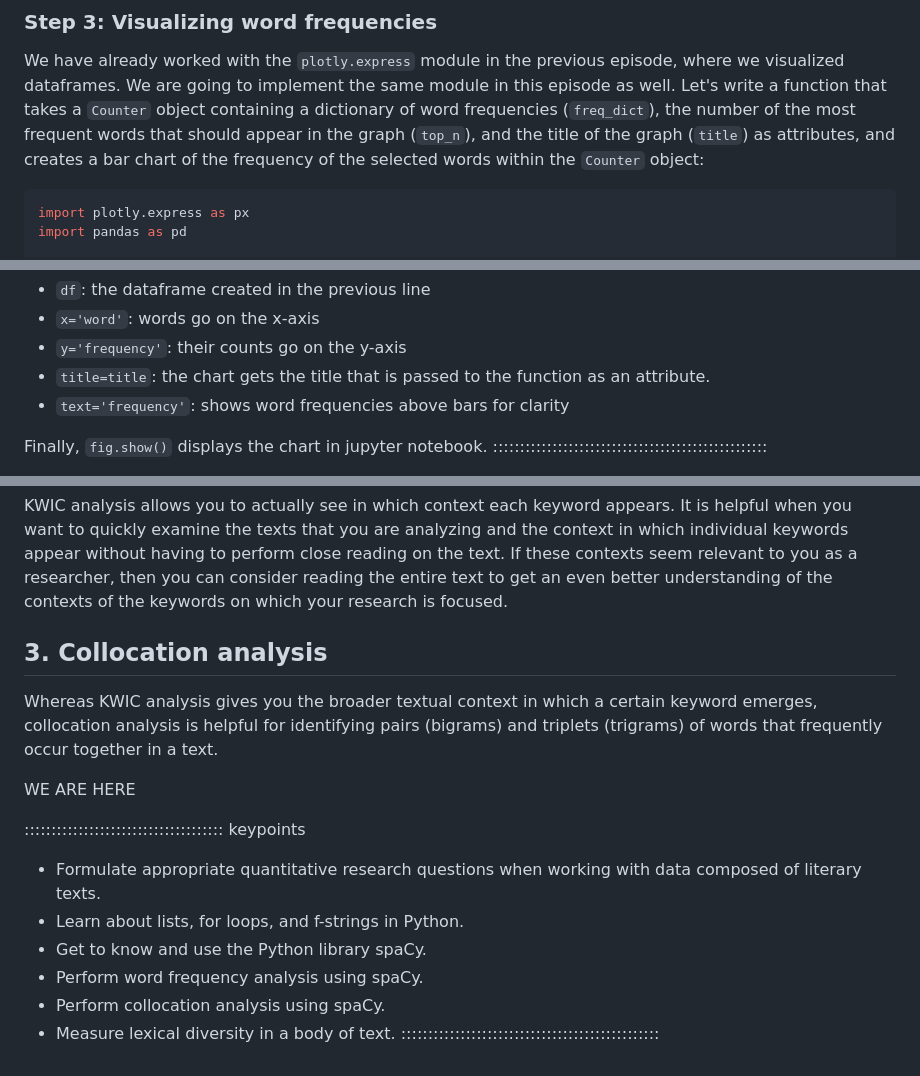
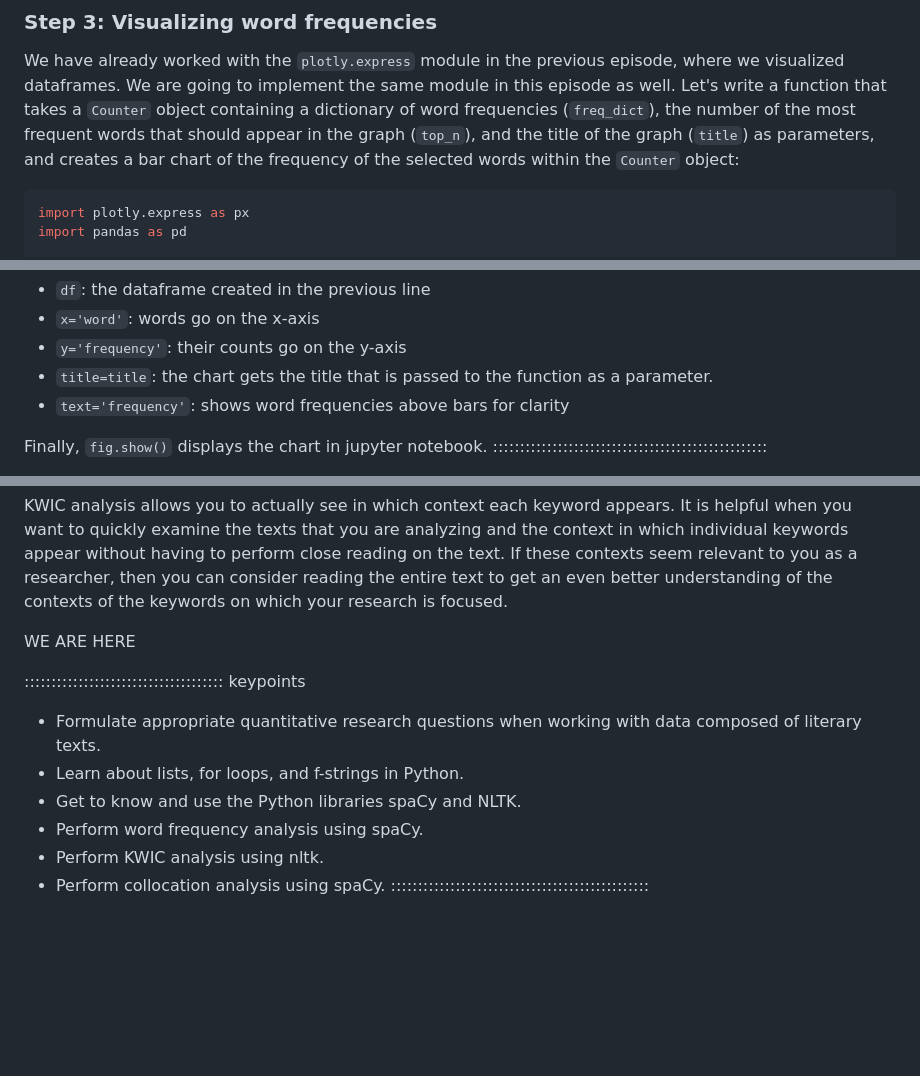
Before and after one commit to Goli-SF/python_101_humanities, a Markdown page: episodes/02_analyze_text_data.md, 3 parts joined by grey strips. Rendered like a GitHub page; blank space fills up the shorter version.

```diff
--- a/episodes/02_analyze_text_data.md
+++ b/episodes/02_analyze_text_data.md
@@ -637,7 +635,7 @@ We have already worked with the `plotly.express` module in the previous episode,
 visualized dataframes. We are going to implement the same module in this episode
 as well. Let's write a function that takes a `Counter` object containing a
 dictionary of word frequencies (`freq_dict`), the number of the most frequent words that should
-appear in the graph (`top_n`), and the title of the graph (`title`) as attributes, and
+appear in the graph (`top_n`), and the title of the graph (`title`) as parameters, and
 creates a bar chart of the frequency of the selected words within the `Counter`
 object:
 
@@ -687,7 +685,7 @@ It uses:
 - `df`: the dataframe created in the previous line
 - `x='word'`: words go on the x-axis
 - `y='frequency'`: their counts go on the y-axis
-- `title=title`: the chart gets the title that is passed to the function as an attribute.
+- `title=title`: the chart gets the title that is passed to the function as a parameter.
 - `text='frequency'`: shows word frequencies above bars for clarity
 
 Finally, `fig.show()` displays the chart in jupyter notebook.
@@ -830,11 +852,6 @@ contexts seem relevant to you as a researcher, then you can consider reading the
 text to get an even better understanding of the contexts of the keywords on which your
 research is focused.
 
-## 3. Collocation analysis
-
-Whereas KWIC analysis gives you the broader textual context in which a certain keyword
-emerges, collocation analysis is helpful for identifying pairs (bigrams) and triplets
-(trigrams) of words that frequently occur together in a text.
 
 <span style="color:red">WE ARE HERE </span>
 
@@ -843,8 +860,8 @@ emerges, collocation analysis is helpful for identifying pairs (bigrams) and tri
 - Formulate appropriate quantitative research questions when working with
 data composed of literary texts.
 - Learn about lists, for loops, and f-strings in Python.
-- Get to know and use the Python library spaCy.
+- Get to know and use the Python libraries spaCy and NLTK.
 - Perform word frequency analysis using spaCy.
+- Perform KWIC analysis using nltk.
 - Perform collocation analysis using spaCy.
-- Measure lexical diversity in a body of text.
 ::::::::::::::::::::::::::::::::::::::::::::::::
```
Also changed, not shown: other parts of episodes/02_analyze_text_data.md (+25 -3 lines), episodes/fig/output_18.png (added).
